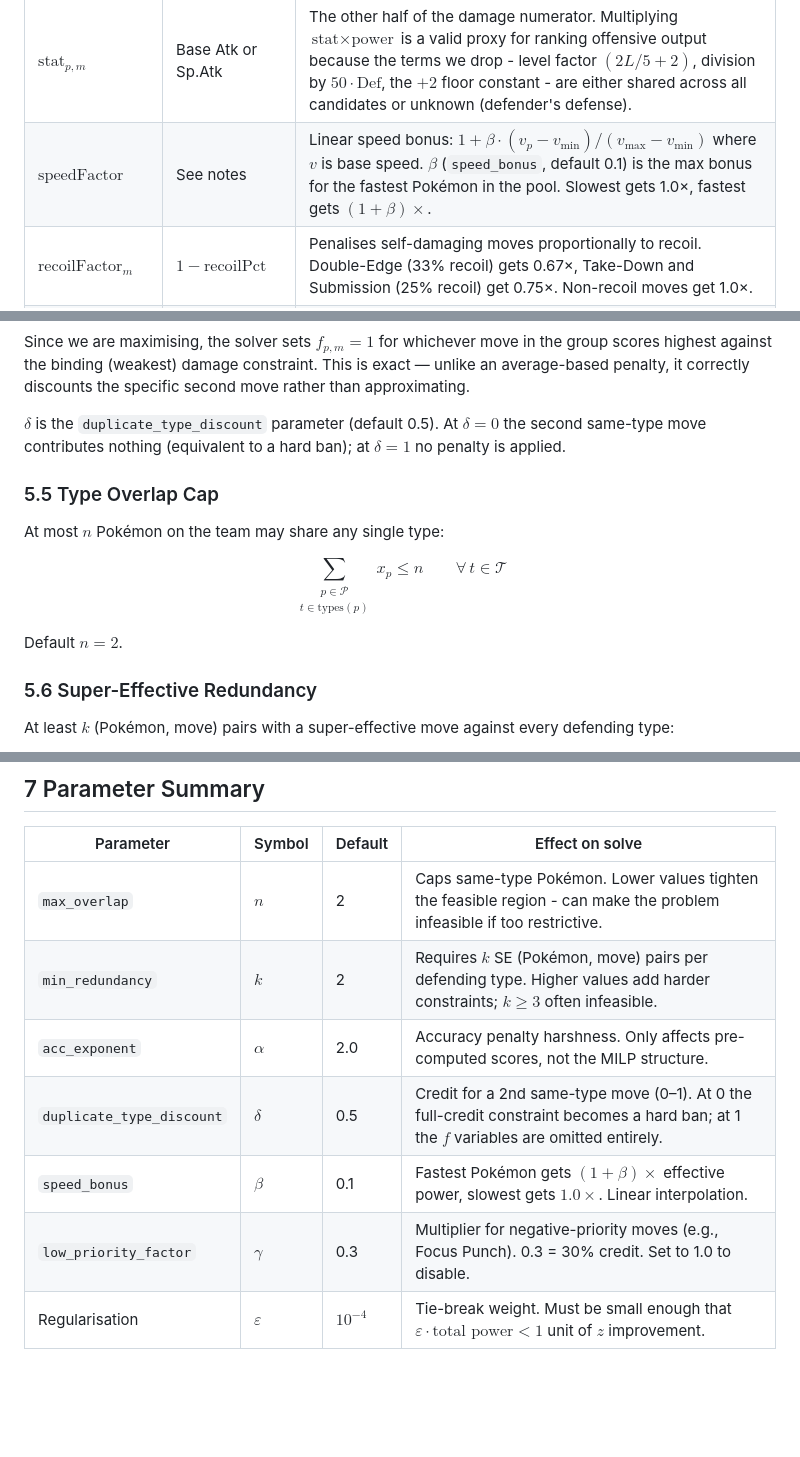
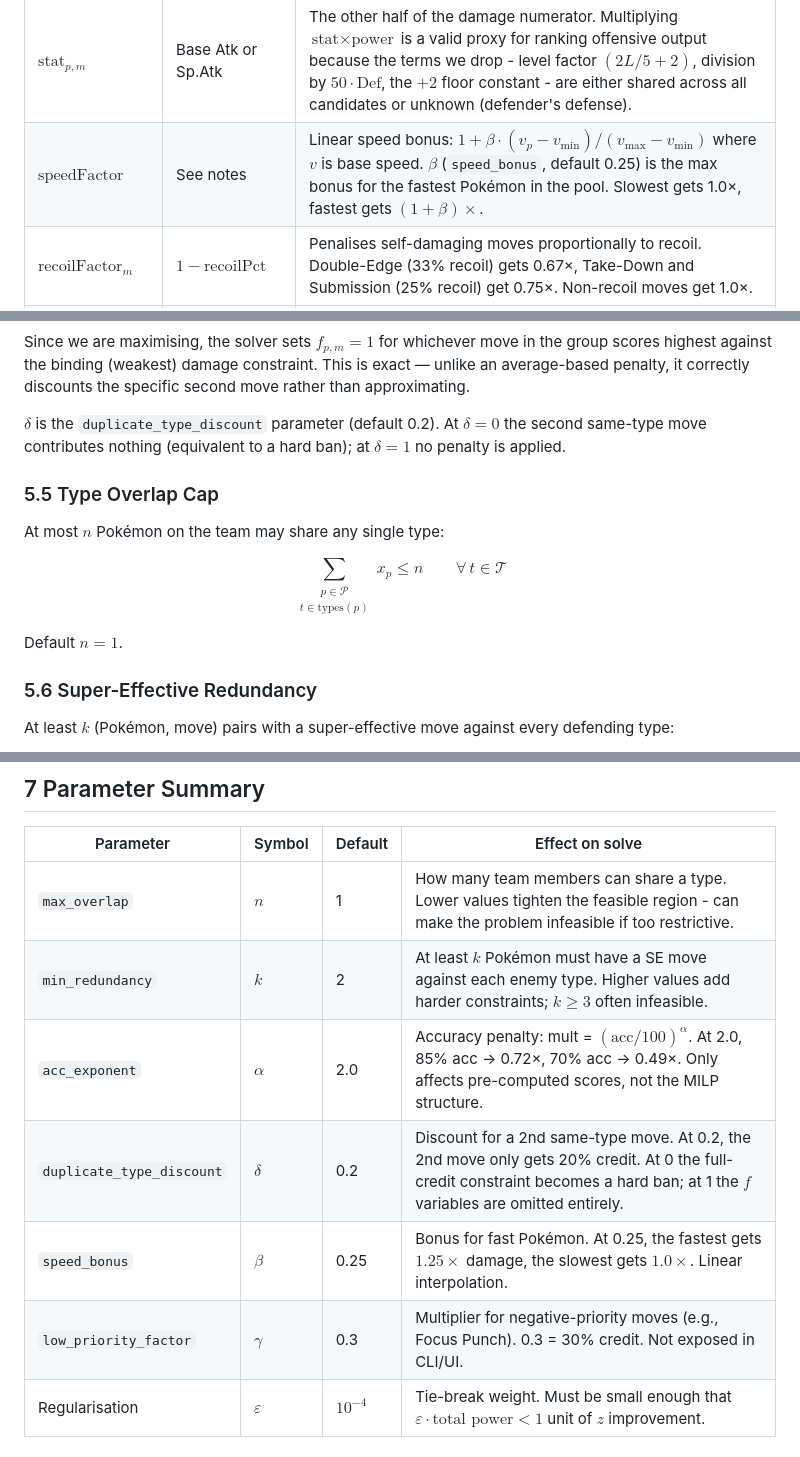
Before and after one commit to ernfu/pkmn-team-optim, a Markdown page: OPTIMISATION.md, 3 parts joined by grey strips. Drawn GitHub-style; blank space fills up the shorter version.

```diff
--- a/OPTIMISATION.md
+++ b/OPTIMISATION.md
@@ -35,7 +35,7 @@ $$
 | $\text{STAB}_{p,m}$ | 1.5 or 1.0 | Same-type attack bonus, directly from the game formula |
 | $2.0$ | Constant | Super-effective multiplier. Only SE triples are stored, so this is always 2.0. |
 | $\text{stat}_{p,m}$ | Base Atk or Sp.Atk | The other half of the damage numerator. Multiplying $\text{stat} \times \text{power}$ is a valid proxy for ranking offensive output because the terms we drop - level factor $(2L/5+2)$, division by $50 \cdot \text{Def}$, the $+2$ floor constant - are either shared across all candidates or unknown (defender's defense). |
-| $\text{speedFactor}$ | See notes | Linear speed bonus: $1 + \beta \cdot (v_p - v_{\min}) / (v_{\max} - v_{\min})$ where $v$ is base speed. $\beta$ (`speed_bonus`, default 0.1) is the max bonus for the fastest Pokémon in the pool. Slowest gets 1.0×, fastest gets $(1+\beta)\times$. |
+| $\text{speedFactor}$ | See notes | Linear speed bonus: $1 + \beta \cdot (v_p - v_{\min}) / (v_{\max} - v_{\min})$ where $v$ is base speed. $\beta$ (`speed_bonus`, default 0.25) is the max bonus for the fastest Pokémon in the pool. Slowest gets 1.0×, fastest gets $(1+\beta)\times$. |
 | $\text{recoilFactor}_m$ | $1 - \text{recoilPct}$ | Penalises self-damaging moves proportionally to recoil. Double-Edge (33% recoil) gets 0.67×, Take-Down and Submission (25% recoil) get 0.75×. Non-recoil moves get 1.0×. |
 | $\text{priorityFactor}_m$ | $\gamma$ or 1.0 | Penalises negative-priority moves like Focus Punch which fail if the user is hit before attacking. $\gamma$ (`low_priority_factor`, default 0.3) applies to these moves; all others get 1.0×. |
 
@@ -151,7 +151,7 @@ At most one move per type group gets full credit. Every selected move in the gro
 
 Since we are maximising, the solver sets $f_{p,m} = 1$ for whichever move in the group scores highest against the binding (weakest) damage constraint. This is exact — unlike an average-based penalty, it correctly discounts the specific second move rather than approximating.
 
-$\delta$ is the `duplicate_type_discount` parameter (default 0.5). At $\delta = 0$ the second same-type move contributes nothing (equivalent to a hard ban); at $\delta = 1$ no penalty is applied.
+$\delta$ is the `duplicate_type_discount` parameter (default 0.2). At $\delta = 0$ the second same-type move contributes nothing (equivalent to a hard ban); at $\delta = 1$ no penalty is applied.
 
 ### 5.5 Type Overlap Cap
 
@@ -161,7 +161,7 @@ $$
 \sum_{\substack{p \in \mathcal{P} \\ t \in \text{types}(p)}} x_p  \leq  n \qquad \forall\, t \in \mathcal{T}
 $$
 
-Default $n = 2$.
+Default $n = 1$.
 
 ### 5.6 Super-Effective Redundancy
 
@@ -225,12 +225,12 @@ After PuLP builds the model and HiGHS preprocesses it:
 
 | Parameter | Symbol | Default | Effect on solve |
 |---|---|---|---|
-| `max_overlap` | $n$ | 2 | Caps same-type Pokémon. Lower values tighten the feasible region - can make the problem infeasible if too restrictive. |
-| `min_redundancy` | $k$ | 2 | Requires $k$ SE (Pokémon, move) pairs per defending type. Higher values add harder constraints; $k \geq 3$ often infeasible. |
-| `acc_exponent` | $\alpha$ | 2.0 | Accuracy penalty harshness. Only affects pre-computed scores, not the MILP structure. |
-| `duplicate_type_discount` | $\delta$ | 0.5 | Credit for a 2nd same-type move (0–1). At 0 the full-credit constraint becomes a hard ban; at 1 the $f$ variables are omitted entirely. |
-| `speed_bonus` | $\beta$ | 0.1 | Fastest Pokémon gets $(1+\beta)\times$ effective power, slowest gets $1.0\times$. Linear interpolation. |
-| `low_priority_factor` | $\gamma$ | 0.3 | Multiplier for negative-priority moves (e.g., Focus Punch). 0.3 = 30% credit. Set to 1.0 to disable. |
+| `max_overlap` | $n$ | 1 | How many team members can share a type. Lower values tighten the feasible region - can make the problem infeasible if too restrictive. |
+| `min_redundancy` | $k$ | 2 | At least $k$ Pokémon must have a SE move against each enemy type. Higher values add harder constraints; $k \geq 3$ often infeasible. |
+| `acc_exponent` | $\alpha$ | 2.0 | Accuracy penalty: mult = $(\text{acc}/100)^\alpha$. At 2.0, 85% acc → 0.72×, 70% acc → 0.49×. Only affects pre-computed scores, not the MILP structure. |
+| `duplicate_type_discount` | $\delta$ | 0.2 | Discount for a 2nd same-type move. At 0.2, the 2nd move only gets 20% credit. At 0 the full-credit constraint becomes a hard ban; at 1 the $f$ variables are omitted entirely. |
+| `speed_bonus` | $\beta$ | 0.25 | Bonus for fast Pokémon. At 0.25, the fastest gets $1.25\times$ damage, the slowest gets $1.0\times$. Linear interpolation. |
+| `low_priority_factor` | $\gamma$ | 0.3 | Multiplier for negative-priority moves (e.g., Focus Punch). 0.3 = 30% credit. Not exposed in CLI/UI. |
 | Regularisation | $\varepsilon$ | $10^{-4}$ | Tie-break weight. Must be small enough that $\varepsilon \cdot \text{total power} < 1$ unit of $z$ improvement. |
 
 ### Known Limitations
```
Also changed, not shown: README.md (+8 -8 lines).
